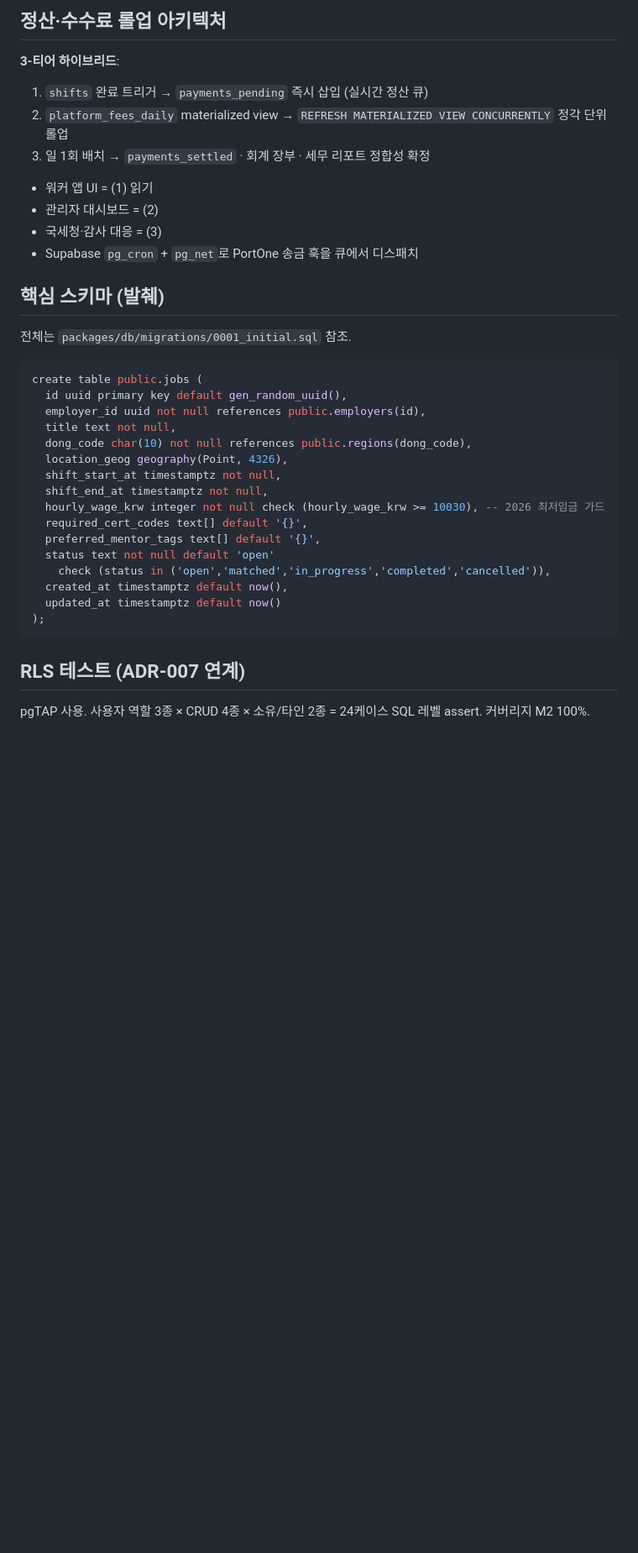
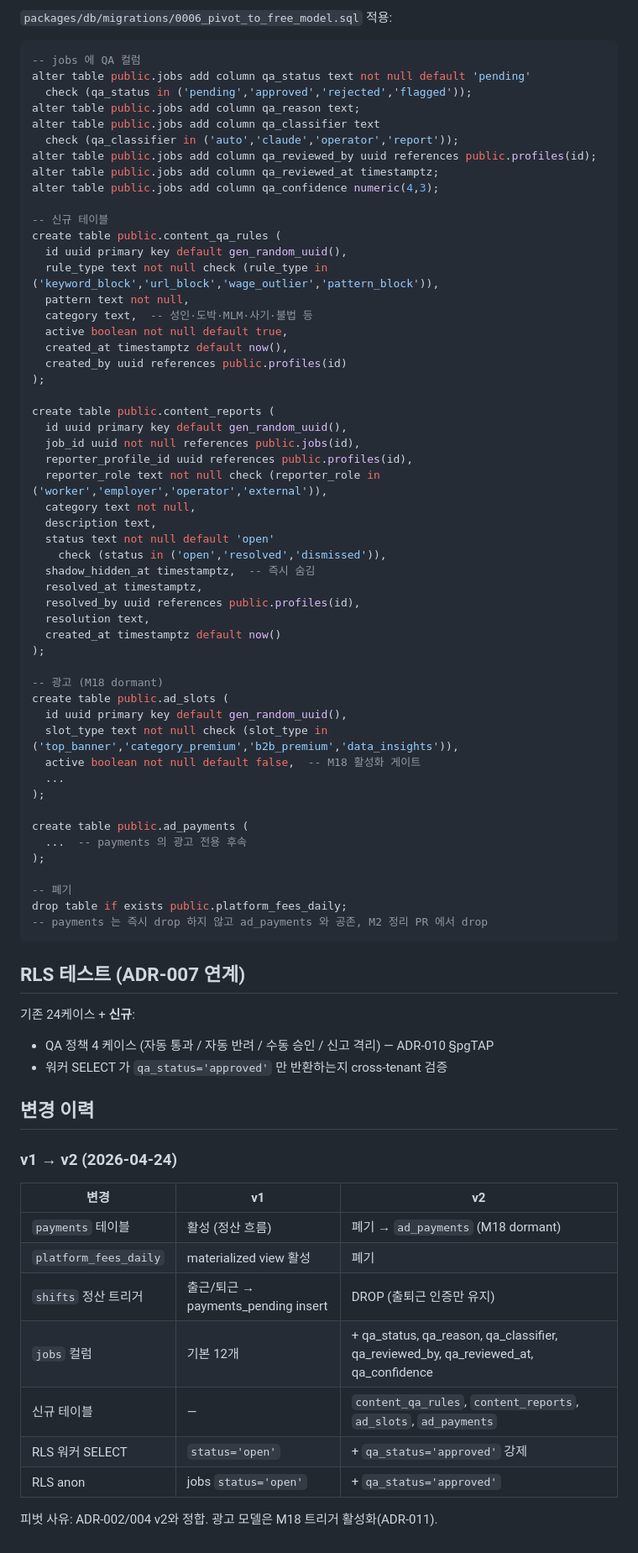
Before and after one commit to ilgam-jtbd/ilgam, a Markdown page: docs/decisions/ADR-005-database-schema-rls.md, the part around one of its changes. Shown at 84% size. Rendered like a GitHub page; blank space fills up the shorter version.

````diff
--- a/docs/decisions/ADR-005-database-schema-rls.md
+++ b/docs/decisions/ADR-005-database-schema-rls.md
@@ -70,39 +66,79 @@ create index idx_jobs_geog on public.jobs using gist (location_geog);
 
-## 정산·수수료 롤업 아키텍처
-
-**3-티어 하이브리드**:
-1. `shifts` 완료 트리거 → `payments_pending` 즉시 삽입 (실시간 정산 큐)
-2. `platform_fees_daily` materialized view → `REFRESH MATERIALIZED VIEW CONCURRENTLY` 정각 단위 롤업
-3. 일 1회 배치 → `payments_settled` · 회계 장부 · 세무 리포트 정합성 확정
-
-- 워커 앱 UI = (1) 읽기
-- 관리자 대시보드 = (2)
-- 국세청·감사 대응 = (3)
-- Supabase `pg_cron` + `pg_net`로 PortOne 송금 훅을 큐에서 디스패치
-
-## 핵심 스키마 (발췌)
-
-전체는 `packages/db/migrations/0001_initial.sql` 참조.
+`packages/db/migrations/0006_pivot_to_free_model.sql` 적용:
 
 ```sql
-create table public.jobs (
+-- jobs 에 QA 컬럼
+alter table public.jobs add column qa_status text not null default 'pending'
+  check (qa_status in ('pending','approved','rejected','flagged'));
+alter table public.jobs add column qa_reason text;
+alter table public.jobs add column qa_classifier text
+  check (qa_classifier in ('auto','claude','operator','report'));
+alter table public.jobs add column qa_reviewed_by uuid references public.profiles(id);
+alter table public.jobs add column qa_reviewed_at timestamptz;
+alter table public.jobs add column qa_confidence numeric(4,3);
+
+-- 신규 테이블
+create table public.content_qa_rules (
   id uuid primary key default gen_random_uuid(),
-  employer_id uuid not null references public.employers(id),
-  title text not null,
-  dong_code char(10) not null references public.regions(dong_code),
-  location_geog geography(Point, 4326),
-  shift_start_at timestamptz not null,
-  shift_end_at timestamptz not null,
-  hourly_wage_krw integer not null check (hourly_wage_krw >= 10030), -- 2026 최저임금 가드
-  required_cert_codes text[] default '{}',
-  preferred_mentor_tags text[] default '{}',
+  rule_type text not null check (rule_type in ('keyword_block','url_block','wage_outlier','pattern_block')),
+  pattern text not null,
+  category text,  -- 성인·도박·MLM·사기·불법 등
+  active boolean not null default true,
+  created_at timestamptz default now(),
+  created_by uuid references public.profiles(id)
+);
+
+create table public.content_reports (
+  id uuid primary key default gen_random_uuid(),
+  job_id uuid not null references public.jobs(id),
+  reporter_profile_id uuid references public.profiles(id),
+  reporter_role text not null check (reporter_role in ('worker','employer','operator','external')),
+  category text not null,
+  description text,
   status text not null default 'open'
-    check (status in ('open','matched','in_progress','completed','cancelled')),
-  created_at timestamptz default now(),
-  updated_at timestamptz default now()
+    check (status in ('open','resolved','dismissed')),
+  shadow_hidden_at timestamptz,  -- 즉시 숨김
+  resolved_at timestamptz,
+  resolved_by uuid references public.profiles(id),
+  resolution text,
+  created_at timestamptz default now()
 );
+
+-- 광고 (M18 dormant)
+create table public.ad_slots (
+  id uuid primary key default gen_random_uuid(),
+  slot_type text not null check (slot_type in ('top_banner','category_premium','b2b_premium','data_insights')),
+  active boolean not null default false,  -- M18 활성화 게이트
+  ...
+);
+
+create table public.ad_payments (
+  ...  -- payments 의 광고 전용 후속
+);
+
+-- 폐기
+drop table if exists public.platform_fees_daily;
+-- payments 는 즉시 drop 하지 않고 ad_payments 와 공존, M2 정리 PR 에서 drop
 ```
 
 ## RLS 테스트 (ADR-007 연계)
 
-pgTAP 사용. 사용자 역할 3종 × CRUD 4종 × 소유/타인 2종 = 24케이스 SQL 레벨 assert. 커버리지 M2 100%.
+기존 24케이스 + **신규**:
+- QA 정책 4 케이스 (자동 통과 / 자동 반려 / 수동 승인 / 신고 격리) — ADR-010 §pgTAP
+- 워커 SELECT 가 `qa_status='approved'` 만 반환하는지 cross-tenant 검증
+
+## 변경 이력
+
+### v1 → v2 (2026-04-24)
+
+| 변경 | v1 | v2 |
+|---|---|---|
+| `payments` 테이블 | 활성 (정산 흐름) | 폐기 → `ad_payments` (M18 dormant) |
+| `platform_fees_daily` | materialized view 활성 | 폐기 |
+| `shifts` 정산 트리거 | 출근/퇴근 → payments_pending insert | DROP (출퇴근 인증만 유지) |
+| `jobs` 컬럼 | 기본 12개 | + qa_status, qa_reason, qa_classifier, qa_reviewed_by, qa_reviewed_at, qa_confidence |
+| 신규 테이블 | — | `content_qa_rules`, `content_reports`, `ad_slots`, `ad_payments` |
+| RLS 워커 SELECT | `status='open'` | + `qa_status='approved'` 강제 |
+| RLS anon | jobs `status='open'` | + `qa_status='approved'` |
+
+피벗 사유: ADR-002/004 v2와 정합. 광고 모델은 M18 트리거 활성화(ADR-011).
````
Also changed, not shown: other parts of docs/decisions/ADR-005-database-schema-rls.md (+39 -43 lines).
